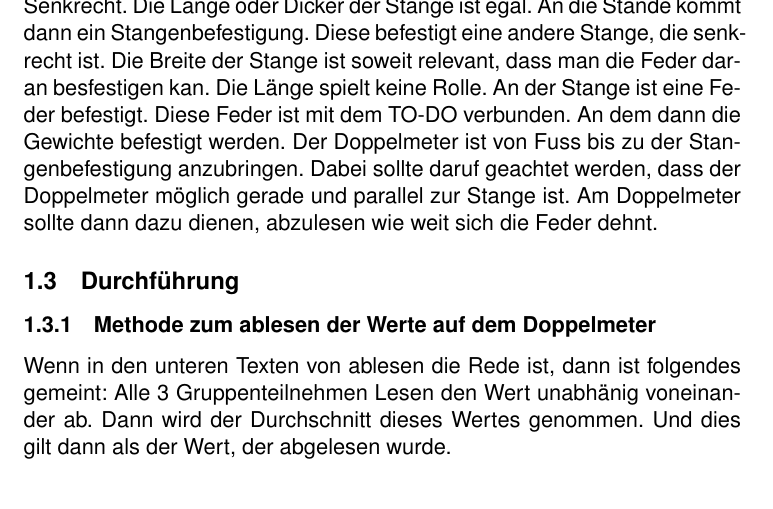
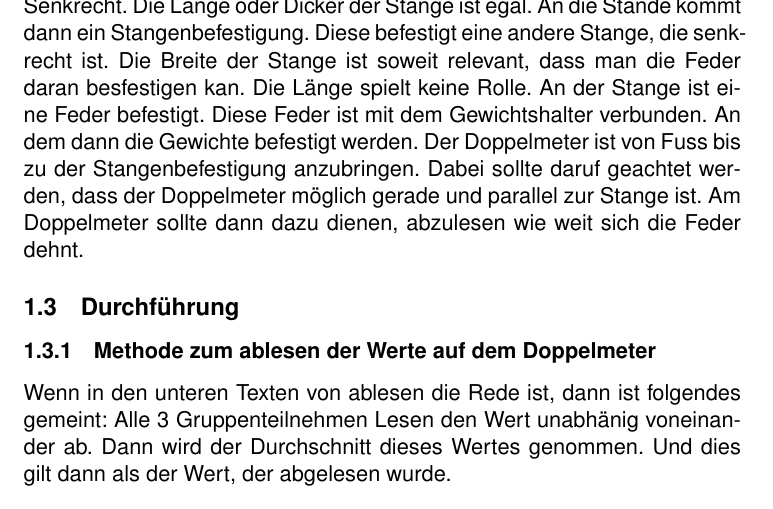
Before and after one commit to Timofey-Makhankov/IDAF-Tech, a LaTeX document (chapters/Experimenteller Teil.tex): part of page 1 of 2, cut so that both start at the same text. Compiled offline with pdfLaTeX.

Commit message:
Fix typo in Experimenteller Teil: Corrected reference to 'Gewichtshalter' in material description

```diff
--- a/chapters/Experimenteller Teil.tex
+++ b/chapters/Experimenteller Teil.tex
@@ -9,7 +9,7 @@
         Die Länge oder Dicker der Stange ist egal. An die Stande kommt dann ein Stangenbefestigung.
         Diese befestigt eine andere Stange, die senkrecht ist.
         Die Breite der Stange ist soweit relevant, dass man die Feder daran besfestigen kan. Die Länge spielt keine Rolle.
-        An der Stange ist eine Feder befestigt. Diese Feder ist mit dem TO-DO verbunden.
+        An der Stange ist eine Feder befestigt. Diese Feder ist mit dem Gewichtshalter verbunden.
         An dem dann die Gewichte befestigt werden.
         Der Doppelmeter ist von Fuss bis zu der Stangenbefestigung anzubringen. Dabei sollte daruf geachtet werden, dass der Doppelmeter möglich gerade und parallel zur Stange ist.
         Am Doppelmeter sollte dann dazu dienen, abzulesen wie weit sich die Feder dehnt.
```
